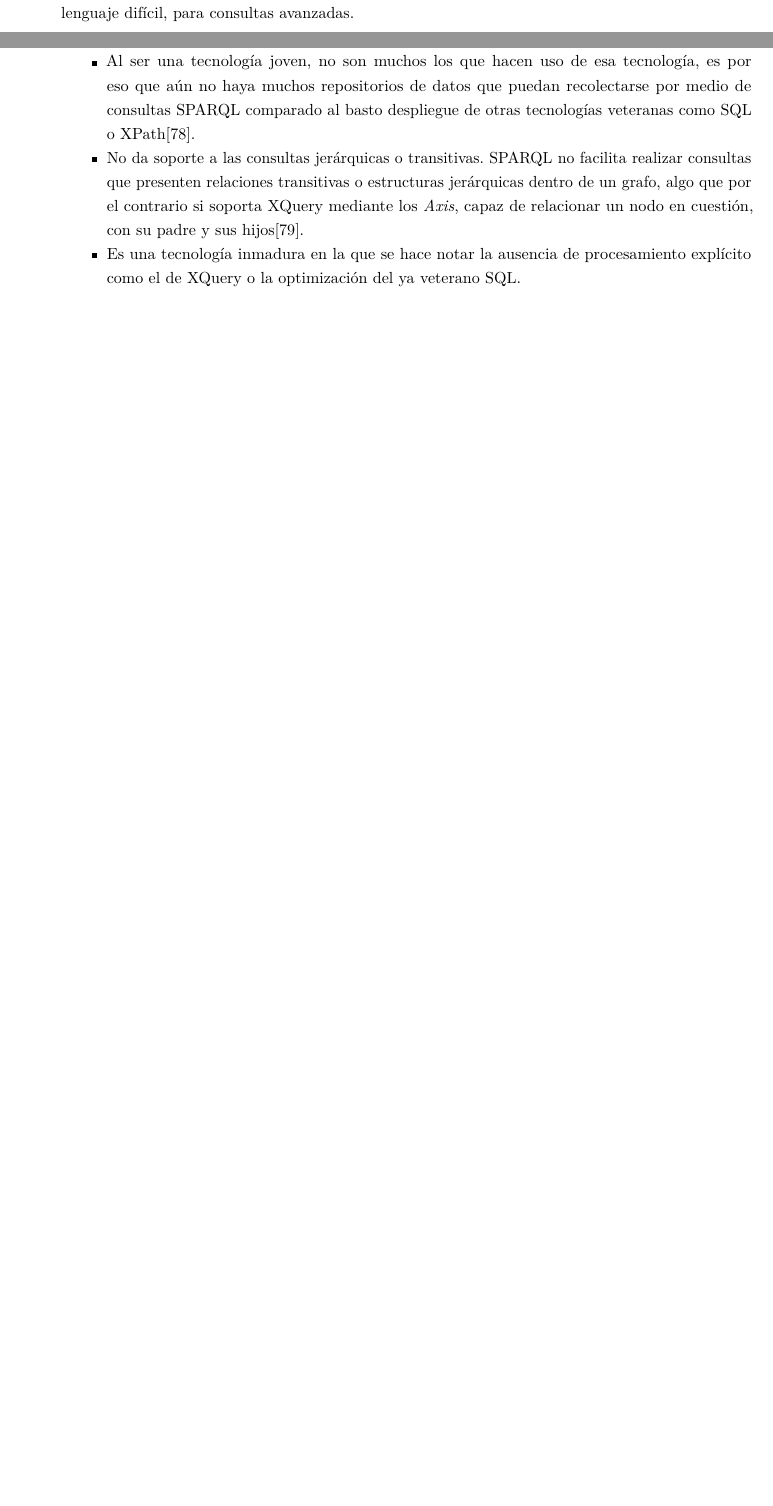
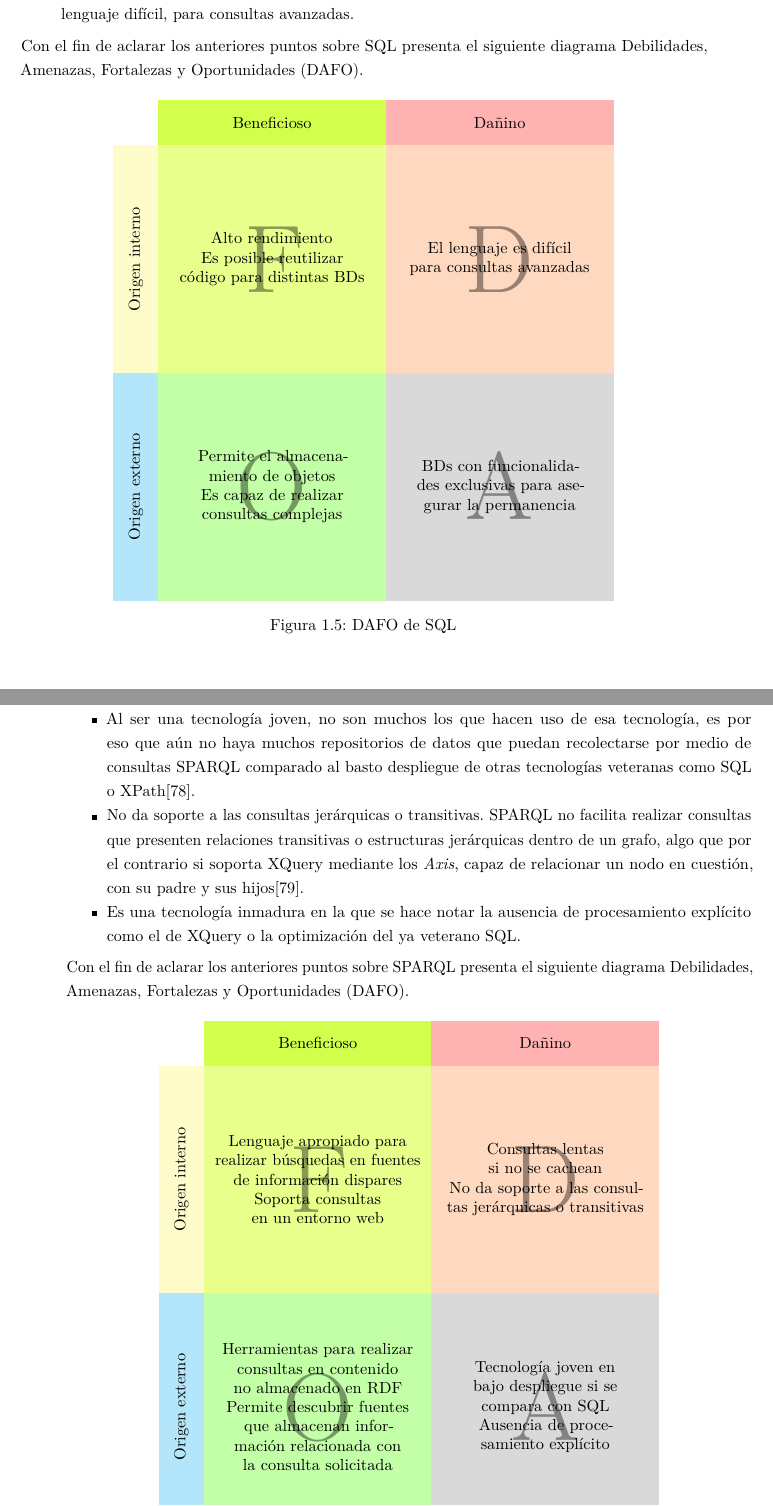
Before and after one commit to Alchemy-Meister/PFG, a LaTeX thesis (PFG-Jesus-Sesma.tex, which reads content/labman/benefits-drawbacks-study.tex): two parts of pages 22 and 23 of 94 before the commit and two parts of pages 24 and 25 of 96 after it, joined at a grey line, cut so that both start at the same text, the shorter picture padded with empty space. Compiled offline with pdfLaTeX.

Commit message:
swot diagrams have been added

```diff
--- a/PFG-Jesus-Sesma.tex
+++ b/PFG-Jesus-Sesma.tex
@@ -4,7 +4,10 @@
 \usepackage{eurosym}
 \usepackage{color}
 \usepackage{placeins}
+\usepackage{tikz}
 \usepackage[toc, acronym, nomain]{glossaries}
+
+\usetikzlibrary{matrix}
 
 \setlength{\headheight}{12.22504pt}
 
--- a/content/labman/benefits-drawbacks-study.tex
+++ b/content/labman/benefits-drawbacks-study.tex
@@ -45,6 +81,41 @@ Habiendo introducido anteriormente las tecnologías que dispone \acrshort{labman
 
 	\item Realizar consultas a una tabla es meramente intuitivo, pero a medida que se añaden condiciones, filtros, funciones, \textit{inner queries} y \textit{joins} con otras tablas la dificultad aumenta, haciendo el lenguaje difícil, para consultas avanzadas.
 \end{itemize}
+
+Con el fin de aclarar los anteriores puntos sobre \acrshort{sql} presenta el siguiente diagrama \acrfull{dafo}.
+
+\begin{figure}[!htbp]
+\centering
+\begin{tikzpicture}[
+    any/.style={minimum width=5cm,minimum height=5cm,%
+                 text width=4.5cm,align=center,outer sep=0pt},
+    header/.style={any,minimum height=1cm,fill=black!10},
+    leftcol/.style={header,rotate=90},
+    mycolor/.style={fill=#1, text=#1!60!black}
+]
+
+\matrix (SWOT) [matrix of nodes,nodes={any,anchor=center},%
+                column sep=-\pgflinewidth,%
+                row sep=-\pgflinewidth,%
+                row 1/.style={nodes=header},%
+                column 1/.style={nodes=leftcol},
+                inner sep=0pt]
+{
+          &|[fill=helpful]| {\texta} & |[fill=harmful]| {\textb} \\
+|[fill=internal]| {\textcn} & |[mycolor=F]| \back{F} & |[mycolor=D]| \back{D} \\
+|[fill=external]| {\textdn} & |[mycolor=O]| \back{O} & |[mycolor=A]| \back{A} \\
+};
+
+\node[any, anchor=center] at (SWOT-2-2) {Alto rendimiento\\ Es posible reutilizar código para distintas \acrshortpl{bd}};
+\node[any, anchor=center] at (SWOT-2-3) {El lenguaje es difícil para consultas avanzadas\\ };
+\node[any, anchor=center] at (SWOT-3-2) {Permite el almacenamiento de objetos\\ Es capaz de realizar consultas complejas};
+\node[any, anchor=center] at (SWOT-3-3) {\acrshortpl{bd} con funcionalidades exclusivas para asegurar la permanencia};
+
+\FloatBarrier
+
+\end{tikzpicture}
+\caption{\acrshort{dafo} de \acrshort{sql}}
+\end{figure}
 
 \subsection{SPARQL}
 
@@ -74,3 +145,34 @@ Habiendo introducido anteriormente las tecnologías que dispone \acrshort{labman
 	\item Es una tecnología inmadura en la que se hace notar la ausencia de procesamiento explícito como el de \acrshort{xquery} o la optimización del ya veterano \acrshort{sql}.
 \end{itemize}
 
+Con el fin de aclarar los anteriores puntos sobre \acrshort{sparql} presenta el siguiente diagrama \acrfull{dafo}.
+
+\begin{figure}[!htbp]
+\centering
+\begin{tikzpicture}[
+    any/.style={minimum width=5cm,minimum height=5cm,%
+                 text width=4.5cm,align=center,outer sep=0pt},
+    header/.style={any,minimum height=1cm,fill=black!10},
+    leftcol/.style={header,rotate=90},
+    mycolor/.style={fill=#1, text=#1!60!black}
+]
+
+\matrix (SWOT) [matrix of nodes,nodes={any,anchor=center},%
+                column sep=-\pgflinewidth,%
+                row sep=-\pgflinewidth,%
+                row 1/.style={nodes=header},%
+                column 1/.style={nodes=leftcol},
+                inner sep=0pt]
+{
+          &|[fill=helpful]| {\texta} & |[fill=harmful]| {\textb} \\
+|[fill=internal]| {\textcn} & |[mycolor=F]| \back{F} & |[mycolor=D]| \back{D} \\
+|[fill=external]| {\textdn} & |[mycolor=O]| \back{O} & |[mycolor=A]| \back{A} \\
+};
+
+\node[any, anchor=center] at (SWOT-2-2) {Lenguaje apropiado para realizar búsquedas en fuentes de información dispares \\ Soporta consultas en un entorno web};
+\node[any, anchor=center] at (SWOT-2-3) {Consultas lentas si no se cachean \\ No da soporte a las consultas jerárquicas o transitivas};
+\node[any, anchor=center] at (SWOT-3-2) {Herramientas para realizar consultas en contenido no almacenado en \acrshort{rdf} \\ Permite descubrir fuentes que almacenan información relacionada con la consulta solicitada};
+\node[any, anchor=center] at (SWOT-3-3) {Tecnología joven en bajo despliegue si se compara con \acrshort{sql} \\ Ausencia de procesamiento explícito};
+
+
+\end{tikzpicture}
```
Also changed, not shown: content/acronyms.tex (+2 -0 lines), content/introduction.tex (+1 -1 lines), content/organization/human-resources.tex (+1 -1 lines), fig/flow.pdf, PFG-Jesus-Sesma.tex (16 more changed lines), content/labman/benefits-drawbacks-study.tex (47 more changed lines).
